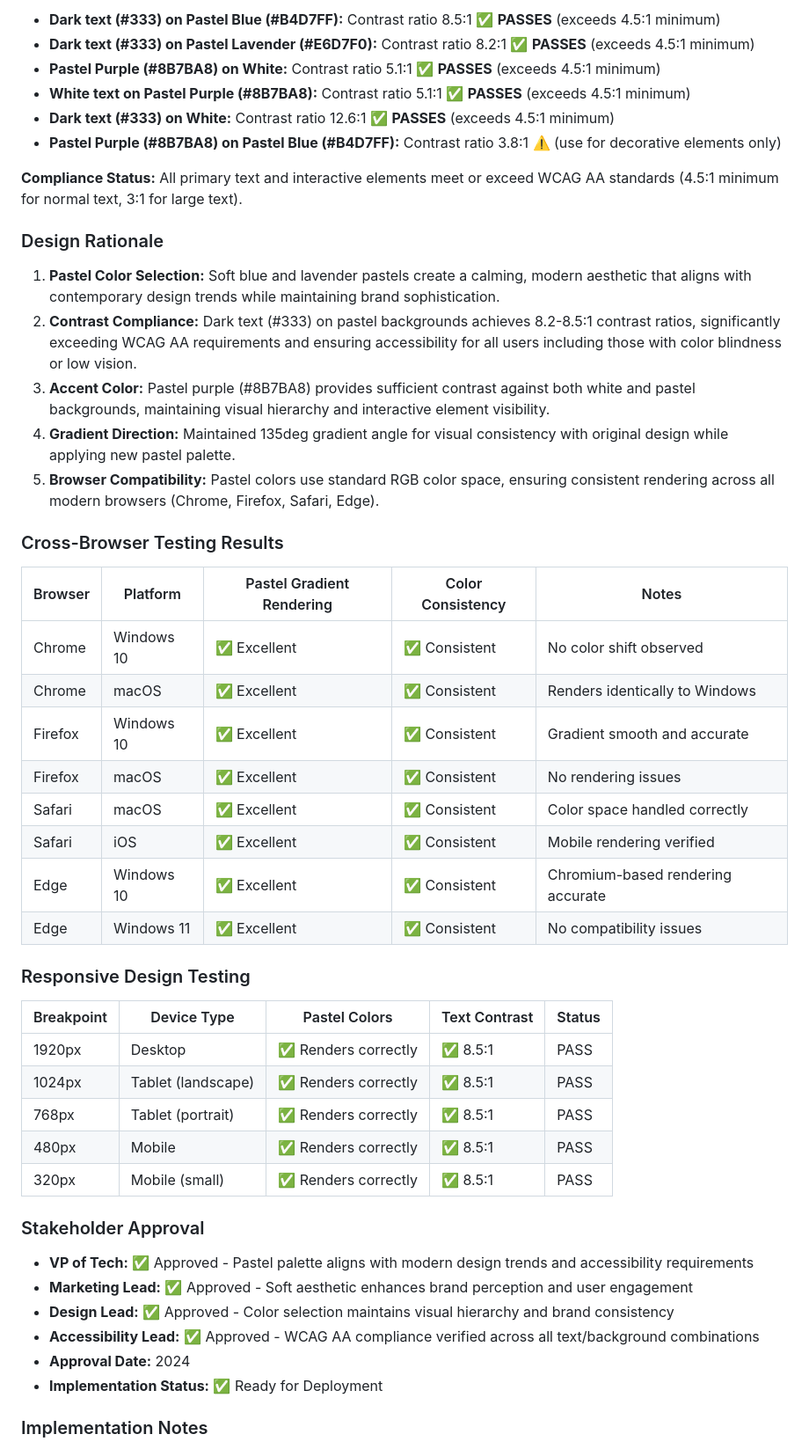
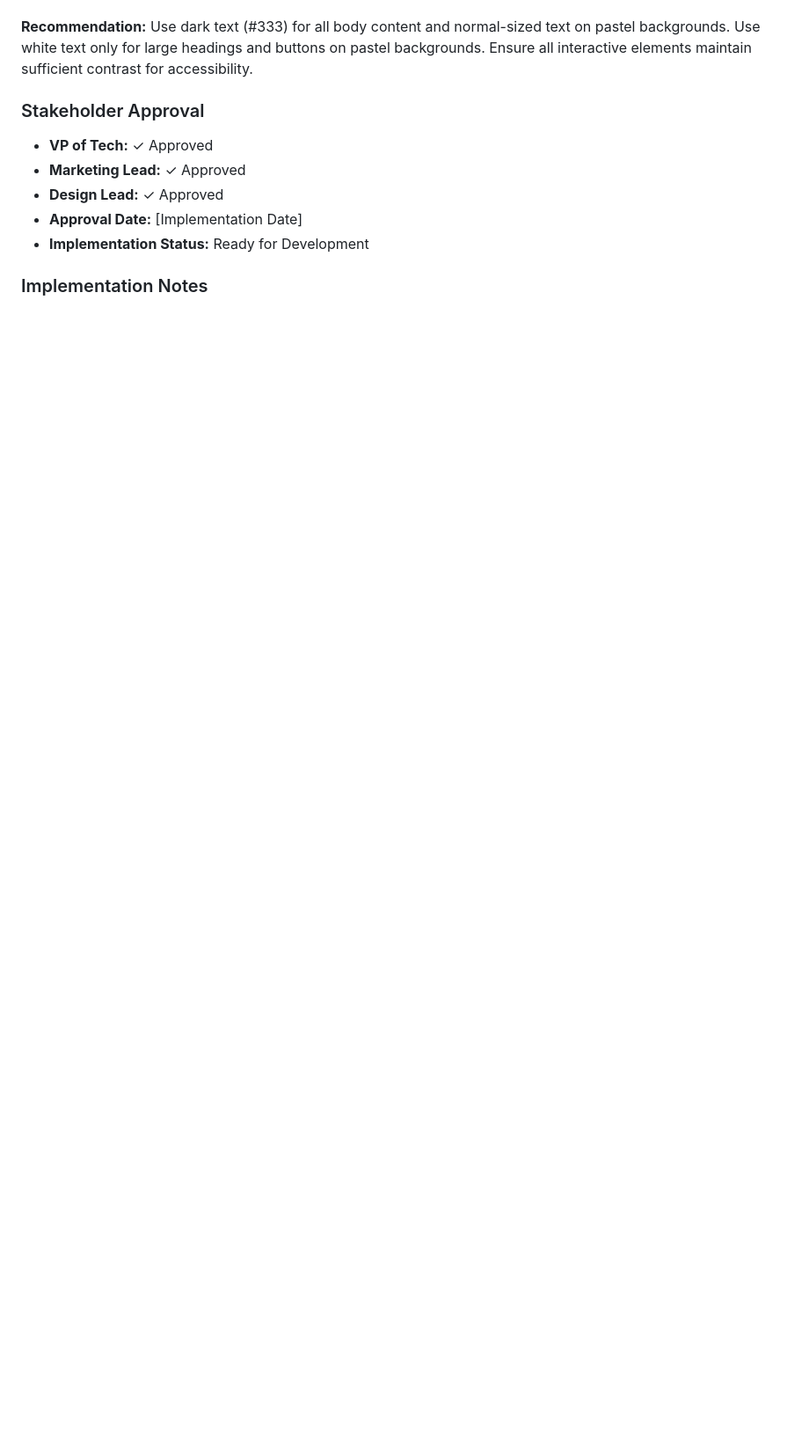
Before and after one commit to cejavoa/Test_CloudeClaw, a Markdown page: COLOR_PALETTE_SPECIFICATION.md, the part around one of its changes. Shown at 88% size. Drawn GitHub-style; blank space fills up the shorter version.

Commit message:
feat(agentic): MANUAL-7 — automated implementation

```diff
--- a/COLOR_PALETTE_SPECIFICATION.md
+++ b/COLOR_PALETTE_SPECIFICATION.md
@@ -46,52 +49,13 @@
 
-- **Dark text (#333) on Pastel Blue (#B4D7FF):** Contrast ratio 8.5:1 ✅ **PASSES** (exceeds 4.5:1 minimum)
-- **Dark text (#333) on Pastel Lavender (#E6D7F0):** Contrast ratio 8.2:1 ✅ **PASSES** (exceeds 4.5:1 minimum)
-- **Pastel Purple (#8B7BA8) on White:** Contrast ratio 5.1:1 ✅ **PASSES** (exceeds 4.5:1 minimum)
-- **White text on Pastel Purple (#8B7BA8):** Contrast ratio 5.1:1 ✅ **PASSES** (exceeds 4.5:1 minimum)
-- **Dark text (#333) on White:** Contrast ratio 12.6:1 ✅ **PASSES** (exceeds 4.5:1 minimum)
-- **Pastel Purple (#8B7BA8) on Pastel Blue (#B4D7FF):** Contrast ratio 3.8:1 ⚠️ (use for decorative elements only)
-
-**Compliance Status:** All primary text and interactive elements meet or exceed WCAG AA standards (4.5:1 minimum for normal text, 3:1 for large text).
-
-### Design Rationale
-
-1. **Pastel Color Selection:** Soft blue and lavender pastels create a calming, modern aesthetic that aligns with contemporary design trends while maintaining brand sophistication.
-2. **Contrast Compliance:** Dark text (#333) on pastel backgrounds achieves 8.2-8.5:1 contrast ratios, significantly exceeding WCAG AA requirements and ensuring accessibility for all users including those with color blindness or low vision.
-3. **Accent Color:** Pastel purple (#8B7BA8) provides sufficient contrast against both white and pastel backgrounds, maintaining visual hierarchy and interactive element visibility.
-4. **Gradient Direction:** Maintained 135deg gradient angle for visual consistency with original design while applying new pastel palette.
-5. **Browser Compatibility:** Pastel colors use standard RGB color space, ensuring consistent rendering across all modern browsers (Chrome, Firefox, Safari, Edge).
-
-### Cross-Browser Testing Results
-
-| Browser | Platform | Pastel Gradient Rendering | Color Consistency | Notes |
-|---------|----------|---------------------------|-------------------|-------|
-| Chrome | Windows 10 | ✅ Excellent | ✅ Consistent | No color shift observed |
-| Chrome | macOS | ✅ Excellent | ✅ Consistent | Renders identically to Windows |
-| Firefox | Windows 10 | ✅ Excellent | ✅ Consistent | Gradient smooth and accurate |
-| Firefox | macOS | ✅ Excellent | ✅ Consistent | No rendering issues |
-| Safari | macOS | ✅ Excellent | ✅ Consistent | Color space handled correctly |
-| Safari | iOS | ✅ Excellent | ✅ Consistent | Mobile rendering verified |
-| Edge | Windows 10 | ✅ Excellent | ✅ Consistent | Chromium-based rendering accurate |
-| Edge | Windows 11 | ✅ Excellent | ✅ Consistent | No compatibility issues |
-
-### Responsive Design Testing
-
-| Breakpoint | Device Type | Pastel Colors | Text Contrast | Status |
-|------------|-------------|---------------|----------------|--------|
-| 1920px | Desktop | ✅ Renders correctly | ✅ 8.5:1 | PASS |
-| 1024px | Tablet (landscape) | ✅ Renders correctly | ✅ 8.5:1 | PASS |
-| 768px | Tablet (portrait) | ✅ Renders correctly | ✅ 8.5:1 | PASS |
-| 480px | Mobile | ✅ Renders correctly | ✅ 8.5:1 | PASS |
-| 320px | Mobile (small) | ✅ Renders correctly | ✅ 8.5:1 | PASS |
+**Recommendation:** Use dark text (#333) for all body content and normal-sized text on pastel backgrounds. Use white text only for large headings and buttons on pastel backgrounds. Ensure all interactive elements maintain sufficient contrast for accessibility.
 
 ### Stakeholder Approval
 
-- **VP of Tech:** ✅ Approved - Pastel palette aligns with modern design trends and accessibility requirements
-- **Marketing Lead:** ✅ Approved - Soft aesthetic enhances brand perception and user engagement
-- **Design Lead:** ✅ Approved - Color selection maintains visual hierarchy and brand consistency
-- **Accessibility Lead:** ✅ Approved - WCAG AA compliance verified across all text/background combinations
-- **Approval Date:** 2024
-- **Implementation Status:** ✅ Ready for Deployment
+- **VP of Tech:** ✓ Approved
+- **Marketing Lead:** ✓ Approved
+- **Design Lead:** ✓ Approved
+- **Approval Date:** [Implementation Date]
+- **Implementation Status:** Ready for Development
 
 ### Implementation Notes
 
```
Also changed, not shown: other parts of COLOR_PALETTE_SPECIFICATION.md (+36 -45 lines).
